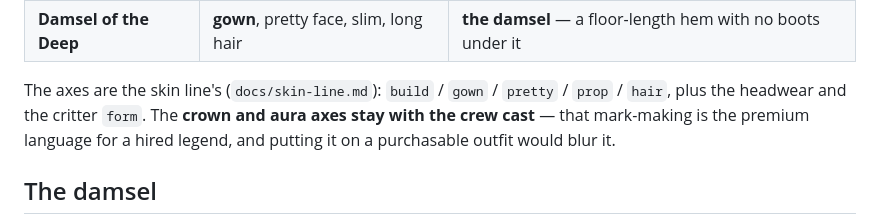
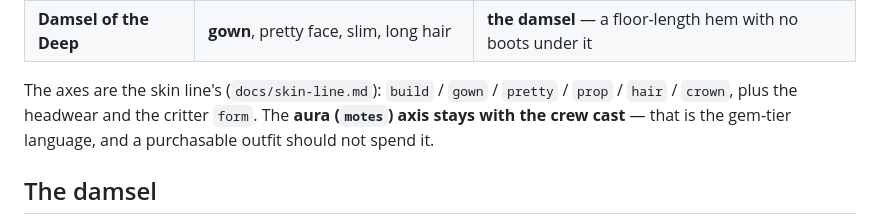
Before and after one commit to khncao/minesofdoom, a Markdown page: docs/outfit-line.md, the part around one of its changes. GitHub-like rendering.

```diff
--- a/docs/outfit-line.md
+++ b/docs/outfit-line.md
@@ -57,9 +83,9 @@ dead entries in the catalog (the palette still rolls four hat colors).
 | **Damsel of the Deep** | **gown**, pretty face, slim, long hair | **the damsel** — a floor-length hem with no boots under it |
 
 The axes are the skin line's (`docs/skin-line.md`): `build` / `gown` / `pretty`
-/ `prop` / `hair`, plus the headwear and the critter `form`. The **crown and
-aura axes stay with the crew cast** — that mark-making is the premium language
-for a hired legend, and putting it on a purchasable outfit would blur it.
+/ `prop` / `hair` / `crown`, plus the headwear and the critter `form`. The
+**aura (`motes`) axis stays with the crew cast** — that is the gem-tier
+language, and a purchasable outfit should not spend it.
 
 ## The damsel
 
```
Also changed, not shown: other parts of docs/outfit-line.md (+32 -6 lines), AGENTS.md (+11 -7 lines), docs/todo.md (+13 -0 lines), docs/outfit-line/samples/outfit-line-paper.png, docs/outfit-line/samples/outfit-line.png, 5 other files.
